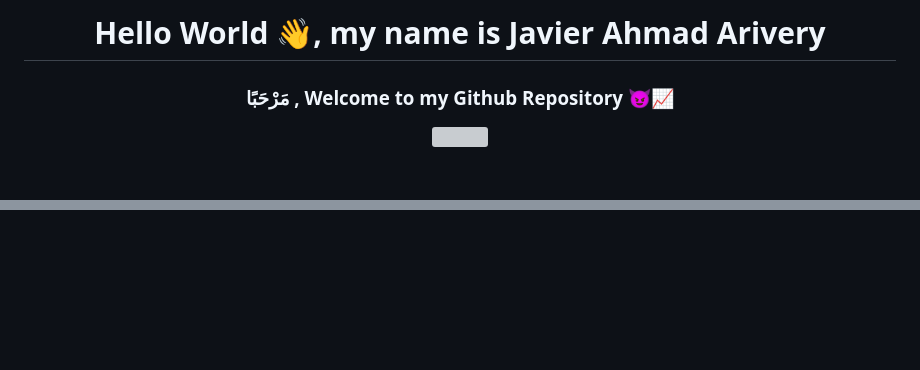
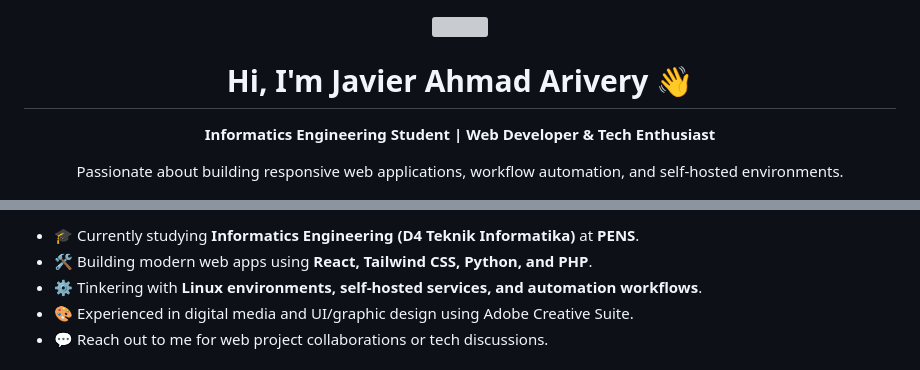
Before and after one commit to DeJavi08/DeJavi08, a Markdown page: README.md, 2 parts joined by grey strips. GitHub-like rendering; blank space fills up the shorter version; grey boxes are pictures that could not be loaded.

```diff
--- a/README.md
+++ b/README.md
@@ -1,7 +1,7 @@
-<h1 align="center">Hello World 👋, my name is Javier Ahmad Arivery</h1>
-<h3 align="center">مَرْحَبًا , Welcome to my Github Repository 😈📈</h3>
-
 <p align="center"><img src = "https://github.com/DeJavi08/DeJavi08/blob/main/Ayanokoji-Wide.gif" width = 100% height= 100%> </h1>
 
-<!-- <p align="left"> <img src="https://komarev.com/ghpvc/?username=andikart421&label=Profile%20views&color=0e75b6&style=flat" alt="andikart421" /> </p> -->
+<div align="center">
+  <h1>Hi, I'm Javier Ahmad Arivery 👋</h1>
+  <p><b>Informatics Engineering Student | Web Developer & Tech Enthusiast</b></p>
+  <p>Passionate about building responsive web applications, workflow automation, and self-hosted environments.</p>
 
@@ -37,2 +18,7 @@
 
+- 🎓 Currently studying **Informatics Engineering (D4 Teknik Informatika)** at **PENS**.
+- 🛠️ Building modern web apps using **React, Tailwind CSS, Python, and PHP**.
+- ⚙️ Tinkering with **Linux environments, self-hosted services, and automation workflows**.
+- 🎨 Experienced in digital media and UI/graphic design using Adobe Creative Suite.
+- 💬 Reach out to me for web project collaborations or tech discussions.
 
```
Also changed, not shown: other parts of README.md (+70 -27 lines).
